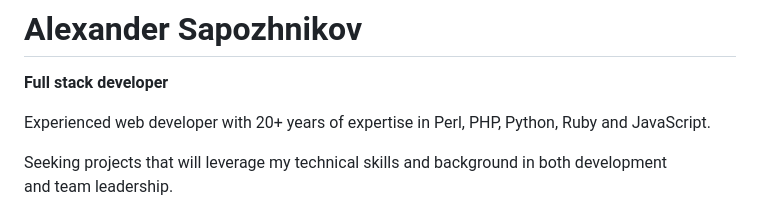
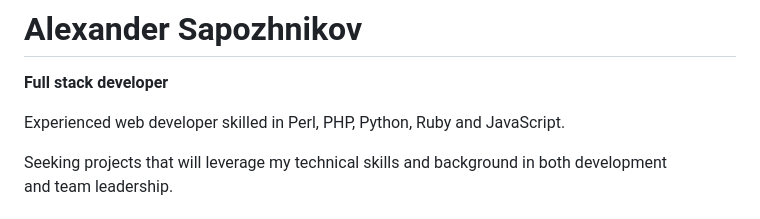
Before and after one commit to shoorick/cv, a Markdown page: cv.md, the part around the change. GitHub-like rendering.

Commit message:
Remove too big experience

```diff
--- a/cv.md
+++ b/cv.md
@@ -4,7 +4,7 @@
 
 **Full stack developer**
 
-Experienced web developer with 20+ years of expertise in Perl, PHP, Python, Ruby and JavaScript.
+Experienced web developer skilled in Perl, PHP, Python, Ruby and JavaScript.
 
 Seeking projects that will leverage my technical skills and background in both development and team leadership.
 
```
